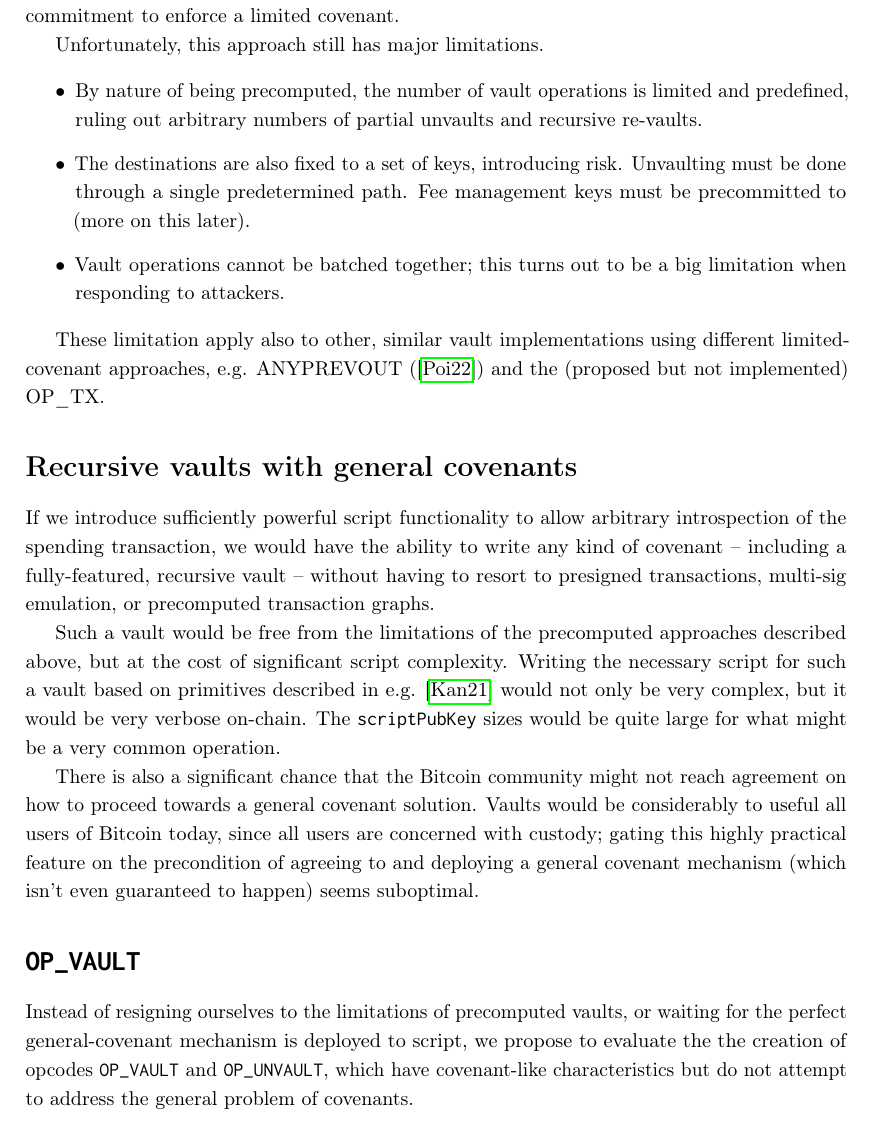
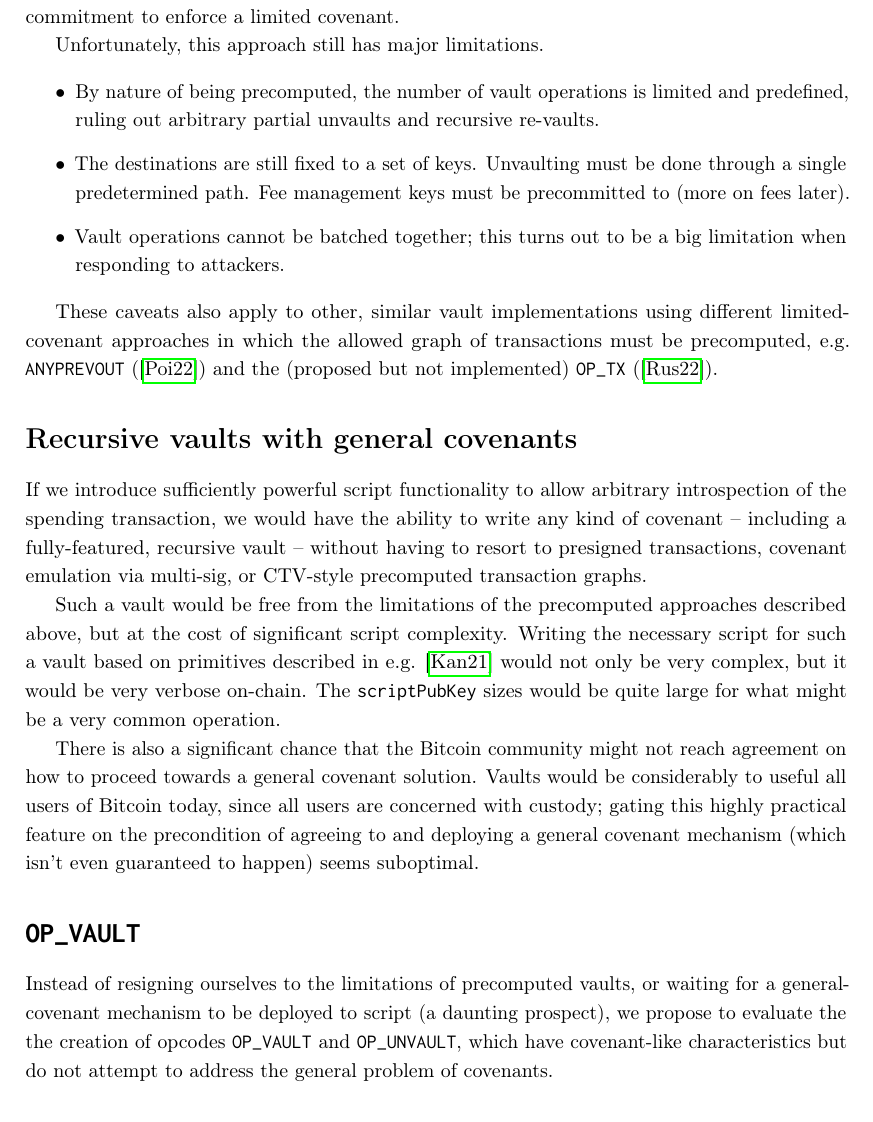
Before and after one commit to jamesob/vaults-covenants-paper, a LaTeX paper (2022-vaults-paper.tex): part of page 3 of 10, cut so that both start at the same text. Compiled offline with pdfLaTeX.

Commit message:
misc edits

```diff
--- a/2022-vaults-paper.tex
+++ b/2022-vaults-paper.tex
@@ -137,7 +137,7 @@
 
 @misc{OPTX,
   author = {Rusty Russell},
-  title = {OPTX: generalized covenants reduced to OPCHECKTEMPLATEVERIFY},
+  title = {OP\_TX: generalized covenants reduced to OPCHECKTEMPLATEVERIFY},
   year = {2022},
   url = {https://lists.linuxfoundation.org/pipermail/bitcoin-dev/2022-May/020450.html},
 }
@@ -332,29 +333,30 @@ Unfortunately, this approach still has major limitations.
 \begin{itemize}
 
   \item By nature of being precomputed, the number of
-    vault operations is limited and predefined, ruling out arbitrary numbers of partial
+    vault operations is limited and predefined, ruling out arbitrary partial
     unvaults and recursive re-vaults.
 
-  \item The destinations are also fixed to a set of keys, introducing risk. Unvaulting
+  \item The destinations are still fixed to a set of keys. Unvaulting
     must be done through a single predetermined path. Fee management keys must be
-    precommitted to (more on this later).
+    precommitted to (more on fees later).
 
   \item Vault operations cannot be batched together; this turns out to be a big
     limitation when responding to attackers.
 
 \end{itemize}
 
-These limitation apply also to other, similar vault implementations using different
-limited-covenant approaches, e.g. ANYPREVOUT (\cite{APOVaults}) and the (proposed but
-not implemented)
-OP\_TX.
+These caveats also apply to other, similar vault implementations using different
+limited-covenant approaches in which the allowed graph of transactions must be
+precomputed, e.g. \code{ANYPREVOUT} (\cite{APOVaults}) and the (proposed but not implemented)
+\code{OP\_TX} (\cite{OPTX}).
 
 \section*{Recursive vaults with general covenants}
 
 If we introduce sufficiently powerful script functionality to allow arbitrary
 introspection of the spending transaction, we would have the ability to write any kind
 of covenant -- including a fully-featured, recursive vault -- without having to resort
-to presigned transactions, multi-sig emulation, or precomputed transaction graphs.
+to presigned transactions, covenant emulation via multi-sig, or CTV-style precomputed
+transaction graphs.
 
 Such a vault would be free from the limitations of the precomputed approaches described
 above, but at the cost of significant script complexity. Writing the necessary script
@@ -371,10 +373,9 @@ general covenant mechanism (which isn't even guaranteed to happen) seems subopti
 \section*{\opv{}}
 
 Instead of resigning ourselves to the limitations of precomputed vaults, or waiting for
-the perfect general-covenant mechanism is deployed to script, we propose to evaluate
-the the creation of opcodes \opv{} and \opuv{}, which have
-covenant-like characteristics but do not attempt to address the general problem of
-covenants.
+a general-covenant mechanism to be deployed to script (a daunting prospect), we propose
+to evaluate the the creation of opcodes \opv{} and \opuv{}, which have covenant-like
+characteristics but do not attempt to address the general problem of covenants.
 
 This approach has a complete set of desirable features for safer custodial operations,
 none of the limitations of precomputed vaults, and is more concise and usable than a
```
Also changed, not shown: 2022-vaults-paper.pdf, 2022-vaults-paper.tex (33 more changed lines).
